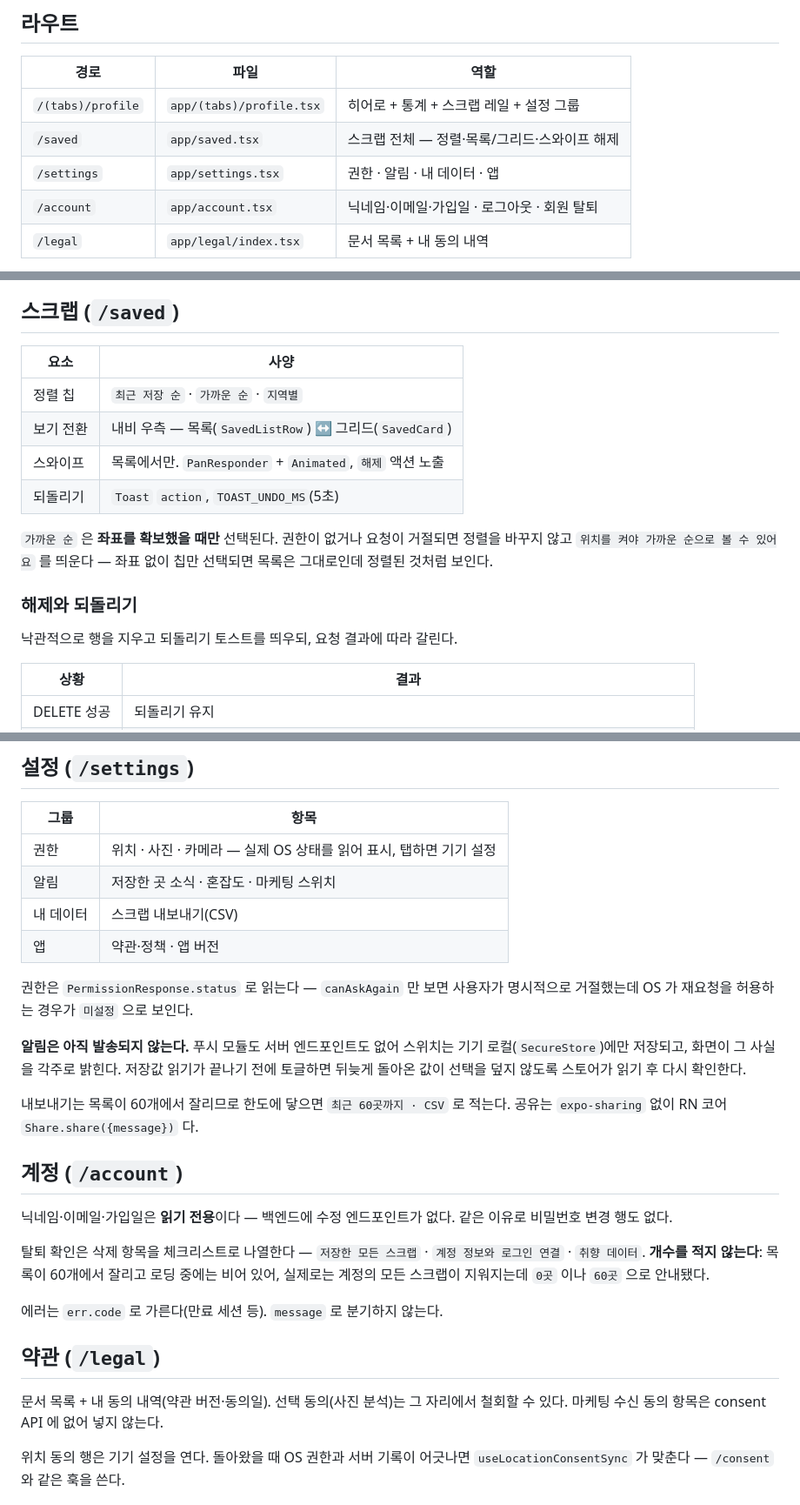
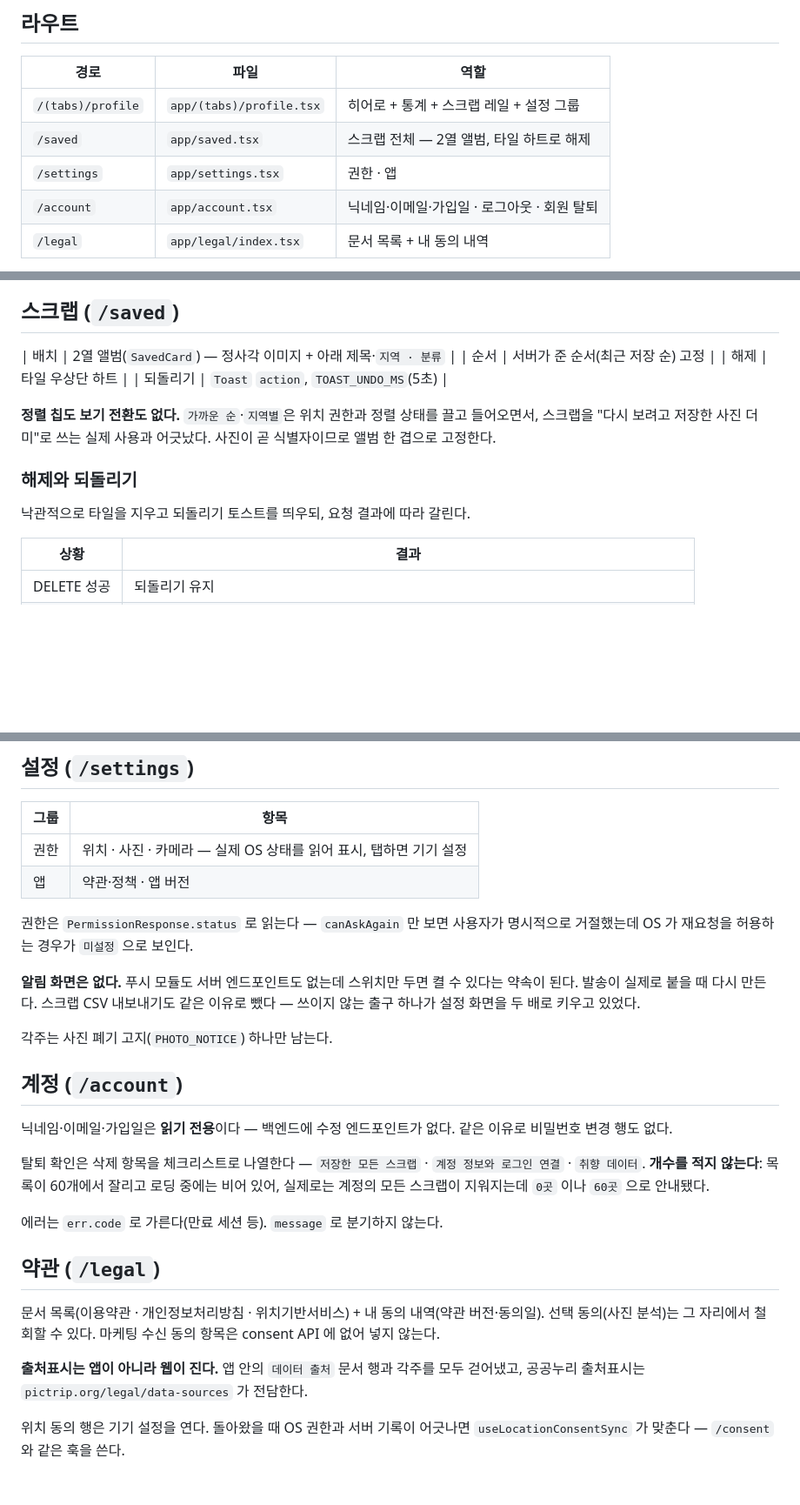
Before and after one commit to jeongeup-lab/PICTRIP, a Markdown page: docs/reference/profile-tab.md, 3 parts joined by grey strips. Shown at 87% size. Rendered like a GitHub page; blank space fills up the shorter version.

Commit message:
docs: 지도 화면 제거·스크랩 앨범 전환을 현행으로 맞춘다
ADR 0015 가 남긴 두 탈출구(카카오 다크 되돌리기, /map 존치)를 QA 결과로
닫는다. ADR 0016 이 그 결정을 기록하고, product·profile-tab 문서를 현행
화면에 맞춘다 - 지도 탭 표기는 이미 여행 탭으로 바뀐 뒤였다.

```diff
--- a/docs/reference/profile-tab.md
+++ b/docs/reference/profile-tab.md
@@ -12,8 +12,8 @@
 | 경로 | 파일 | 역할 |
 |---|---|---|
 | `/(tabs)/profile` | `app/(tabs)/profile.tsx` | 히어로 + 통계 + 스크랩 레일 + 설정 그룹 |
-| `/saved` | `app/saved.tsx` | 스크랩 전체 — 정렬·목록/그리드·스와이프 해제 |
-| `/settings` | `app/settings.tsx` | 권한 · 알림 · 내 데이터 · 앱 |
+| `/saved` | `app/saved.tsx` | 스크랩 전체 — 2열 앨범, 타일 하트로 해제 |
+| `/settings` | `app/settings.tsx` | 권한 · 앱 |
 | `/account` | `app/account.tsx` | 닉네임·이메일·가입일 · 로그아웃 · 회원 탈퇴 |
 | `/legal` | `app/legal/index.tsx` | 문서 목록 + 내 동의 내역 |
 
@@ -52,20 +51,18 @@
 
 ## 스크랩 (`/saved`)
 
-| 요소 | 사양 |
-|---|---|
-| 정렬 칩 | `최근 저장 순` · `가까운 순` · `지역별` |
-| 보기 전환 | 내비 우측 — 목록(`SavedListRow`) ↔ 그리드(`SavedCard`) |
-| 스와이프 | 목록에서만. `PanResponder` + `Animated`, `해제` 액션 노출 |
+| 배치 | 2열 앨범(`SavedCard`) — 정사각 이미지 + 아래 제목·`지역 · 분류` |
+| 순서 | 서버가 준 순서(최근 저장 순) 고정 |
+| 해제 | 타일 우상단 하트 |
 | 되돌리기 | `Toast` `action`, `TOAST_UNDO_MS`(5초) |
 
-`가까운 순` 은 **좌표를 확보했을 때만** 선택된다. 권한이 없거나 요청이 거절되면
-정렬을 바꾸지 않고 `위치를 켜야 가까운 순으로 볼 수 있어요` 를 띄운다 — 좌표
-없이 칩만 선택되면 목록은 그대로인데 정렬된 것처럼 보인다.
+**정렬 칩도 보기 전환도 없다.** `가까운 순`·`지역별`은 위치 권한과 정렬 상태를
+끌고 들어오면서, 스크랩을 "다시 보려고 저장한 사진 더미"로 쓰는 실제 사용과
+어긋났다. 사진이 곧 식별자이므로 앨범 한 겹으로 고정한다.
 
 ### 해제와 되돌리기
 
-낙관적으로 행을 지우고 되돌리기 토스트를 띄우되, 요청 결과에 따라 갈린다.
+낙관적으로 타일을 지우고 되돌리기 토스트를 띄우되, 요청 결과에 따라 갈린다.
 
 | 상황 | 결과 |
 |---|---|
@@ -85,20 +82,16 @@ B 의 토스트가 떠 있는데 느린 A 가 실패하면, 무조건 덮어쓸
 | 그룹 | 항목 |
 |---|---|
 | 권한 | 위치 · 사진 · 카메라 — 실제 OS 상태를 읽어 표시, 탭하면 기기 설정 |
-| 알림 | 저장한 곳 소식 · 혼잡도 · 마케팅 스위치 |
-| 내 데이터 | 스크랩 내보내기(CSV) |
 | 앱 | 약관·정책 · 앱 버전 |
 
 권한은 `PermissionResponse.status` 로 읽는다 — `canAskAgain` 만 보면 사용자가
 명시적으로 거절했는데 OS 가 재요청을 허용하는 경우가 `미설정` 으로 보인다.
 
-**알림은 아직 발송되지 않는다.** 푸시 모듈도 서버 엔드포인트도 없어 스위치는
-기기 로컬(`SecureStore`)에만 저장되고, 화면이 그 사실을 각주로 밝힌다. 저장값
-읽기가 끝나기 전에 토글하면 뒤늦게 돌아온 값이 선택을 덮지 않도록 스토어가
-읽기 후 다시 확인한다.
+**알림 화면은 없다.** 푸시 모듈도 서버 엔드포인트도 없는데 스위치만 두면 켤 수
+있다는 약속이 된다. 발송이 실제로 붙을 때 다시 만든다. 스크랩 CSV 내보내기도
+같은 이유로 뺐다 — 쓰이지 않는 출구 하나가 설정 화면을 두 배로 키우고 있었다.
 
-내보내기는 목록이 60개에서 잘리므로 한도에 닿으면 `최근 60곳까지 · CSV` 로
-적는다. 공유는 `expo-sharing` 없이 RN 코어 `Share.share({message})` 다.
+각주는 사진 폐기 고지(`PHOTO_NOTICE`) 하나만 남는다.
 
 ## 계정 (`/account`)
 
@@ -114,8 +107,12 @@ B 의 토스트가 떠 있는데 느린 A 가 실패하면, 무조건 덮어쓸
 
 ## 약관 (`/legal`)
 
-문서 목록 + 내 동의 내역(약관 버전·동의일). 선택 동의(사진 분석)는 그 자리에서
-철회할 수 있다. 마케팅 수신 동의 항목은 consent API 에 없어 넣지 않는다.
+문서 목록(이용약관 · 개인정보처리방침 · 위치기반서비스) + 내 동의 내역(약관
+버전·동의일). 선택 동의(사진 분석)는 그 자리에서 철회할 수 있다. 마케팅 수신
+동의 항목은 consent API 에 없어 넣지 않는다.
+
+**출처표시는 앱이 아니라 웹이 진다.** 앱 안의 `데이터 출처` 문서 행과 각주를
+모두 걷어냈고, 공공누리 출처표시는 `pictrip.org/legal/data-sources` 가 전담한다.
 
 위치 동의 행은 기기 설정을 연다. 돌아왔을 때 OS 권한과 서버 기록이 어긋나면
 `useLocationConsentSync` 가 맞춘다 — `/consent` 와 같은 훅을 쓴다.
```
Also changed, not shown: other parts of docs/reference/profile-tab.md (+1 -2 lines), docs/adr/0016-drop-the-in-app-map-screen.md (added, +60 -0 lines), docs/explanation/product.md (+11 -10 lines).
